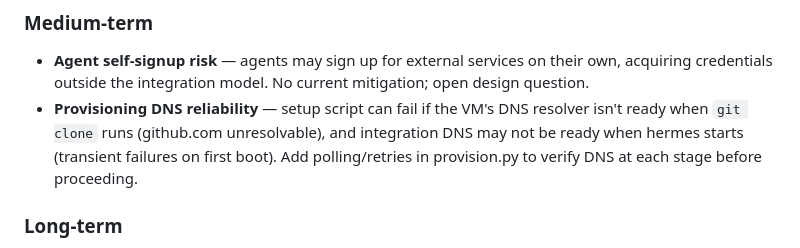
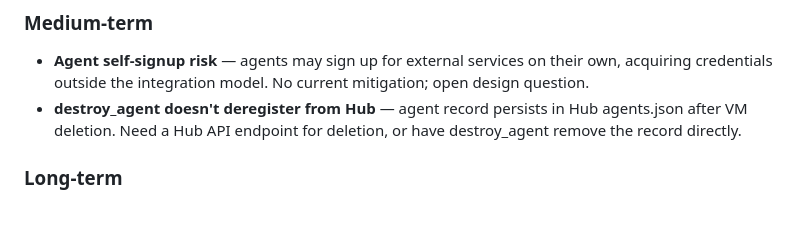
Before and after one commit to handsdiff/hermes-provisioner, a Markdown page: README.md, the part around the change. GitHub-like rendering; blank space fills up the shorter version.

Commit message:
docs: remove resolved DNS item, add Hub deregistration TODO
Co-Authored-By: Claude Opus 4.6 (1M context) <noreply@anthropic.com>

```diff
--- a/README.md
+++ b/README.md
@@ -240,11 +240,9 @@ changes, because manual fixes don't feed back into the script.
 - **Agent self-signup risk** — agents may sign up for external services on their
   own, acquiring credentials outside the integration model. No current
   mitigation; open design question.
-- **Provisioning DNS reliability** — setup script can fail if the VM's DNS
-  resolver isn't ready when `git clone` runs (github.com unresolvable), and
-  integration DNS may not be ready when hermes starts (transient failures on
-  first boot). Add polling/retries in provision.py to verify DNS at each stage
-  before proceeding.
+- **destroy_agent doesn't deregister from Hub** — agent record persists in
+  Hub agents.json after VM deletion. Need a Hub API endpoint for deletion,
+  or have destroy_agent remove the record directly.
 
 ### Long-term
 
```
